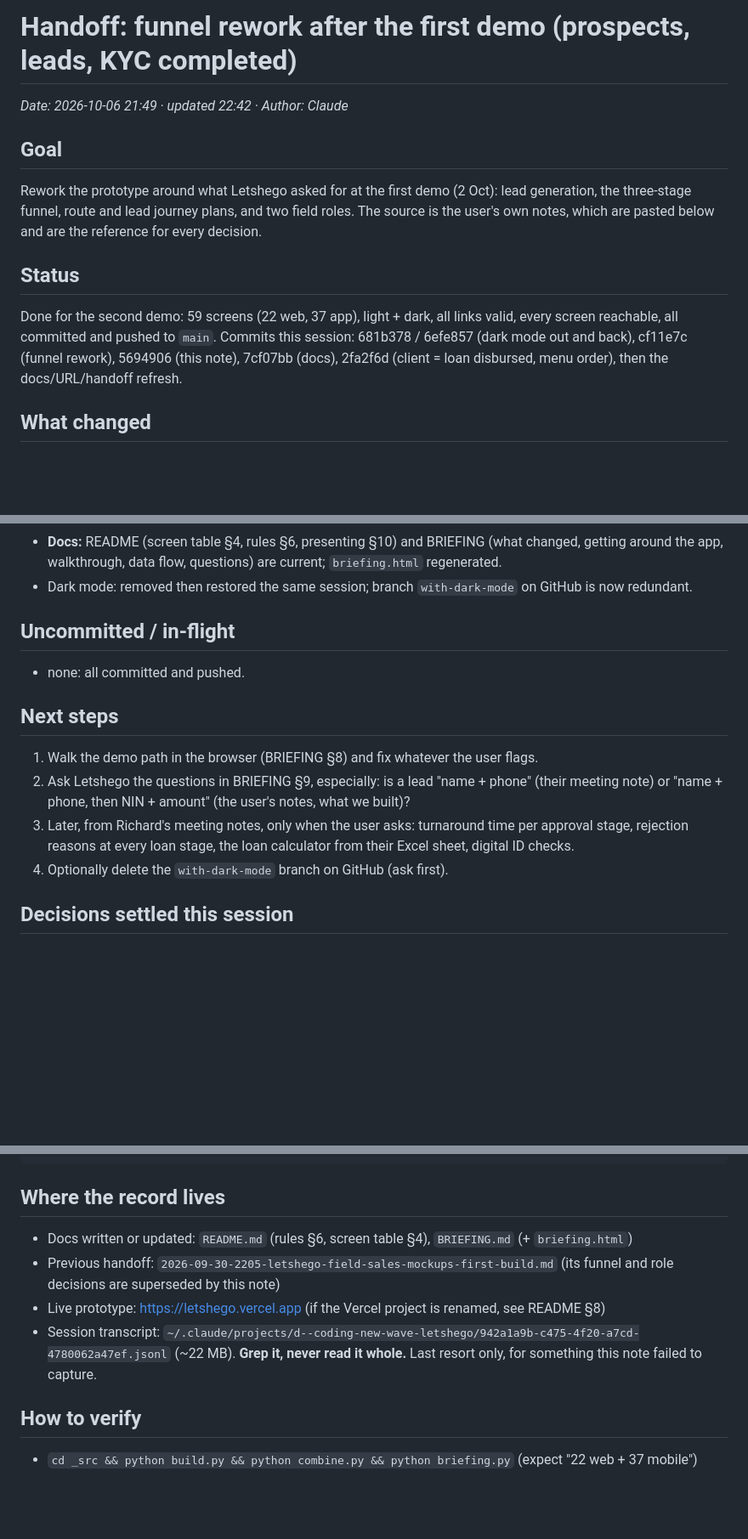
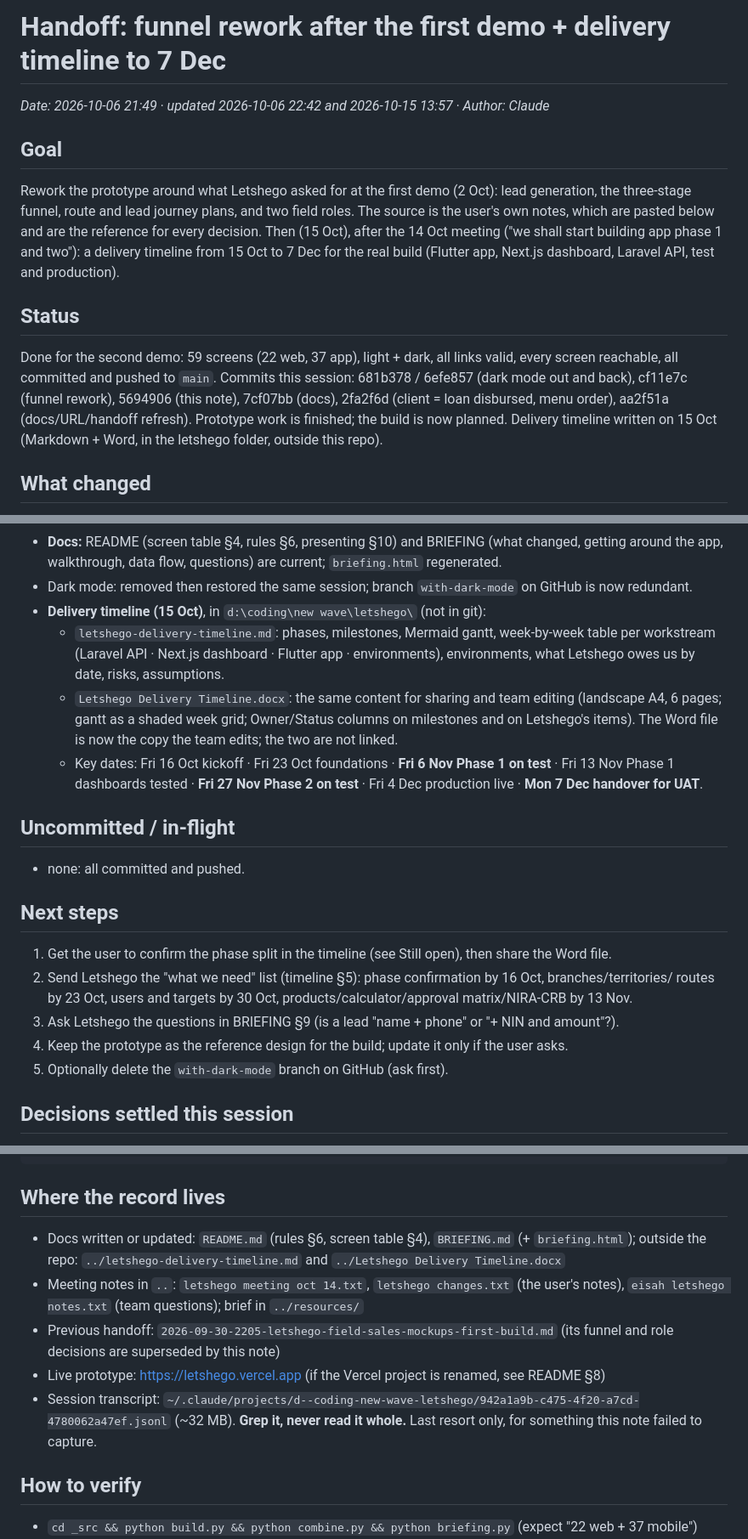
Before and after one commit to bloodykheeng/letshego, a Markdown page: .claude/handoffs/2026-10-06-2149-funnel-rework-prospects-leads-kyc.md, 3 parts joined by grey strips. Shown at 85% size. GitHub-like rendering; blank space fills up the shorter version.

Commit message:
Handoff: add the 15 Oct delivery timeline (Flutter, Next.js, Laravel, test/prod, UAT 7 Dec)
Co-Authored-By: Claude Opus 5.5 <noreply@anthropic.com>

````diff
--- a/.claude/handoffs/2026-10-06-2149-funnel-rework-prospects-leads-kyc.md
+++ b/.claude/handoffs/2026-10-06-2149-funnel-rework-prospects-leads-kyc.md
@@ -1,16 +1,19 @@
-# Handoff: funnel rework after the first demo (prospects, leads, KYC completed)
-_Date: 2026-10-06 21:49 · updated 22:42 · Author: Claude_
+# Handoff: funnel rework after the first demo + delivery timeline to 7 Dec
+_Date: 2026-10-06 21:49 · updated 2026-10-06 22:42 and 2026-10-15 13:57 · Author: Claude_
 
 ## Goal
 Rework the prototype around what Letshego asked for at the first demo (2 Oct): lead generation, the
 three-stage funnel, route and lead journey plans, and two field roles. The source is the user's own notes,
 which are pasted below and are the reference for every decision.
+Then (15 Oct), after the 14 Oct meeting ("we shall start building app phase 1 and two"): a delivery timeline
+from 15 Oct to 7 Dec for the real build (Flutter app, Next.js dashboard, Laravel API, test and production).
 
 ## Status
 Done for the second demo: 59 screens (22 web, 37 app), light + dark, all links valid, every screen
 reachable, all committed and pushed to `main`. Commits this session: 681b378 / 6efe857 (dark mode out and
 back), cf11e7c (funnel rework), 5694906 (this note), 7cf07bb (docs), 2fa2f6d (client = loan disbursed,
-menu order), then the docs/URL/handoff refresh.
+menu order), aa2f51a (docs/URL/handoff refresh). Prototype work is finished; the build is now planned.
+Delivery timeline written on 15 Oct (Markdown + Word, in the letshego folder, outside this repo).
 
 ## What changed
 - **Funnel and data:** `STAGES` in [kit.py](../../_src/kit.py) is now Prospect · Lead · KYC completed;
@@ -39,17 +42,26 @@ menu order), then the docs/URL/handoff refresh.
 - **Docs:** README (screen table §4, rules §6, presenting §10) and BRIEFING (what changed, getting around
   the app, walkthrough, data flow, questions) are current; `briefing.html` regenerated.
 - Dark mode: removed then restored the same session; branch `with-dark-mode` on GitHub is now redundant.
+- **Delivery timeline (15 Oct)**, in `d:\coding\new wave\letshego\` (not in git):
+  - `letshego-delivery-timeline.md`: phases, milestones, Mermaid gantt, week-by-week table per workstream
+    (Laravel API · Next.js dashboard · Flutter app · environments), environments, what Letshego owes us by
+    date, risks, assumptions.
+  - `Letshego Delivery Timeline.docx`: the same content for sharing and team editing (landscape A4, 6 pages;
+    gantt as a shaded week grid; Owner/Status columns on milestones and on Letshego's items). The Word file
+    is now the copy the team edits; the two are not linked.
+  - Key dates: Fri 16 Oct kickoff · Fri 23 Oct foundations · **Fri 6 Nov Phase 1 on test** · Fri 13 Nov Phase 1
+    dashboards tested · **Fri 27 Nov Phase 2 on test** · Fri 4 Dec production live · **Mon 7 Dec handover for UAT**.
 
 ## Uncommitted / in-flight
 - none: all committed and pushed.
 
 ## Next steps
-1. Walk the demo path in the browser (BRIEFING §8) and fix whatever the user flags.
-2. Ask Letshego the questions in BRIEFING §9, especially: is a lead "name + phone" (their meeting note) or
-   "name + phone, then NIN + amount" (the user's notes, what we built)?
-3. Later, from Richard's meeting notes, only when the user asks: turnaround time per approval stage,
-   rejection reasons at every loan stage, the loan calculator from their Excel sheet, digital ID checks.
-4. Optionally delete the `with-dark-mode` branch on GitHub (ask first).
+1. Get the user to confirm the phase split in the timeline (see Still open), then share the Word file.
+2. Send Letshego the "what we need" list (timeline §5): phase confirmation by 16 Oct, branches/territories/
+   routes by 23 Oct, users and targets by 30 Oct, products/calculator/approval matrix/NIRA-CRB by 13 Nov.
+3. Ask Letshego the questions in BRIEFING §9 (is a lead "name + phone" or "+ NIN and amount"?).
+4. Keep the prototype as the reference design for the build; update it only if the user asks.
+5. Optionally delete the `with-dark-mode` branch on GitHub (ask first).
 
 ## Decisions settled this session
 - **The user's notes are the reference** ("my notes were better"). Don't add features beyond them;
@@ -113,12 +130,15 @@ client journey funnel: prospects · leads generated · KYC captured (now "KYC co
 ```
 
 ## Where the record lives
-- Docs written or updated: `README.md` (rules §6, screen table §4), `BRIEFING.md` (+ `briefing.html`)
+- Docs written or updated: `README.md` (rules §6, screen table §4), `BRIEFING.md` (+ `briefing.html`);
+  outside the repo: `../letshego-delivery-timeline.md` and `../Letshego Delivery Timeline.docx`
+- Meeting notes in `..`: `letshego meeting oct 14.txt`, `letshego changes.txt` (the user's notes),
+  `eisah letshego notes.txt` (team questions); brief in `../resources/`
 - Previous handoff: `2026-09-30-2205-letshego-field-sales-mockups-first-build.md` (its funnel and role
   decisions are superseded by this note)
 - Live prototype: https://letshego.vercel.app (if the Vercel project is renamed, see README §8)
 - Session transcript: `~/.claude/projects/d--coding-new-wave-letshego/942a1a9b-c475-4f20-a7cd-4780062a47ef.jsonl`
-  (~22 MB). **Grep it, never read it whole.** Last resort only, for something this note failed to capture.
+  (~32 MB). **Grep it, never read it whole.** Last resort only, for something this note failed to capture.
 
 ## How to verify
 - `cd _src && python build.py && python combine.py && python briefing.py` (expect "22 web + 37 mobile")
````
Also changed, not shown: other parts of .claude/handoffs/2026-10-06-2149-funnel-rework-prospects-leads-kyc.md (+5 -0 lines).
